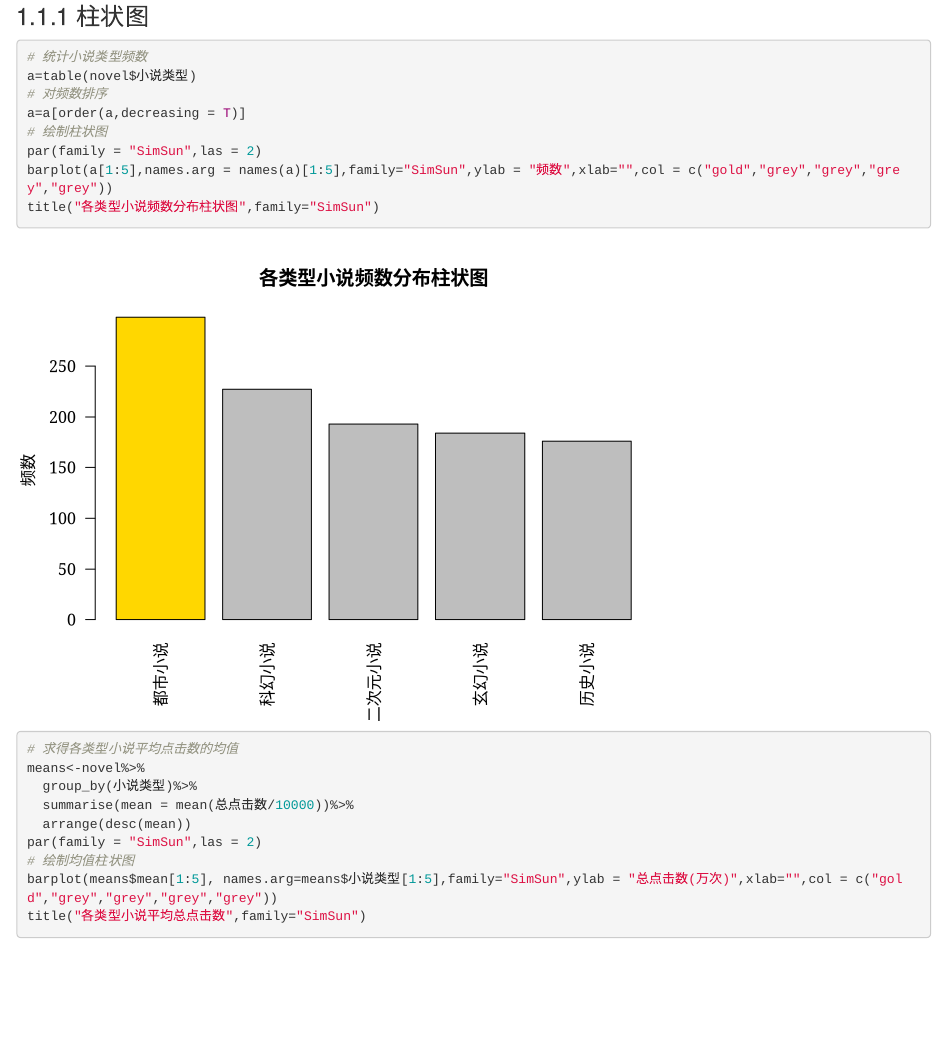
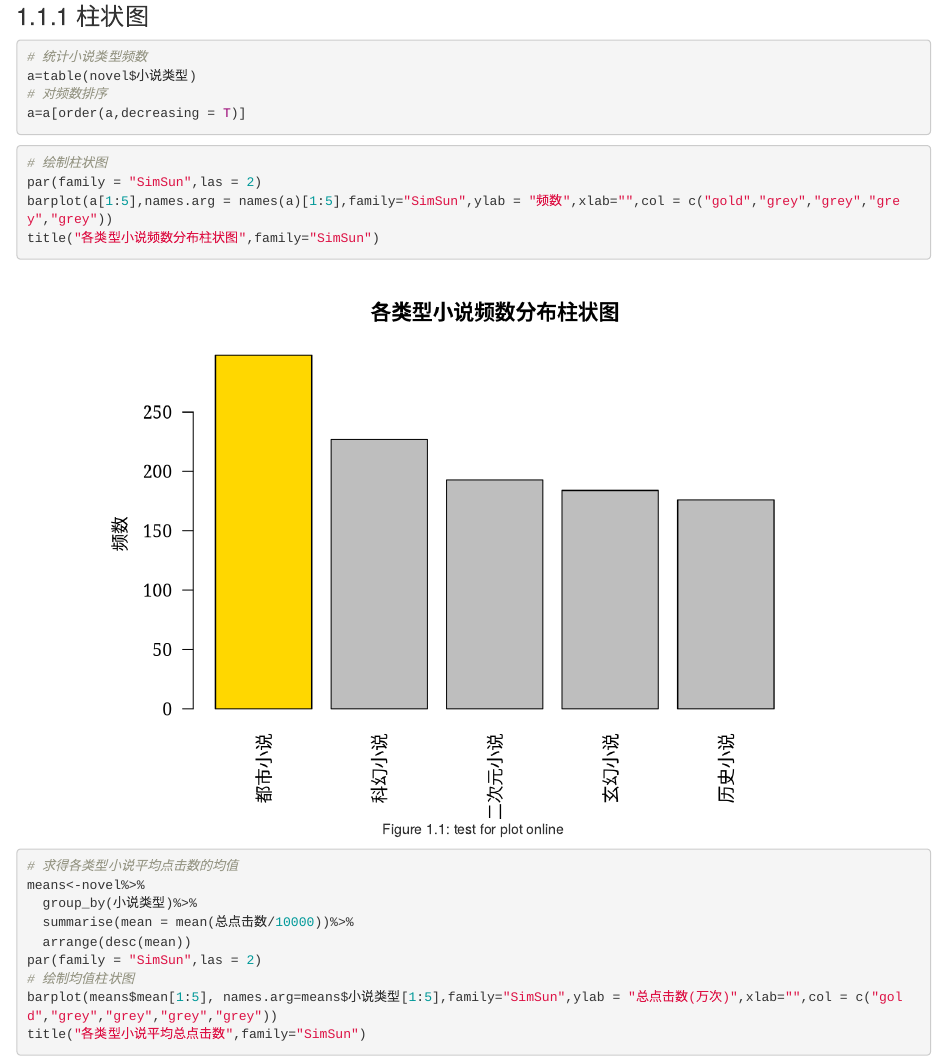
Before and after one commit to XueningZhu/Statistical-Analysis-with-R, an R Markdown document (04-ch4.Rmd): the page in a window 1100 px wide, from 1270 px down. Rendered offline with R 4.5, knitr and Pandoc, with nearby package versions; drawn as R Markdown's standard HTML page in place of the format the file asks for.

Commit message:
update index.rmd and index.html

````diff
--- a/04-ch4.Rmd
+++ b/04-ch4.Rmd
@@ -36,6 +36,9 @@ head(novel)
 a=table(novel$小说类型)
 # 对频数排序
 a=a[order(a,decreasing = T)]
+```
+
+```{r nice-fig, fig.cap='test for plot online', out.width='80%', fig.asp=.75, fig.align='center'}
 # 绘制柱状图
 par(family = "SimSun",las = 2)
 barplot(a[1:5],names.arg = names(a)[1:5],family="SimSun",ylab = "频数",xlab="",col = c("gold","grey","grey","grey","grey"))
````
Also changed, not shown: docs/reference-keys.txt, 66 other files.
